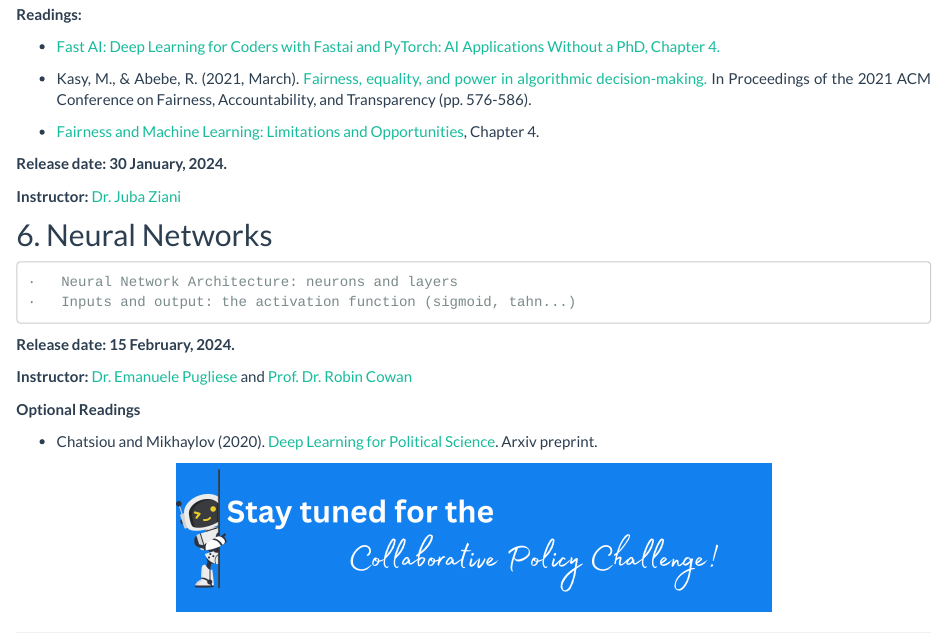
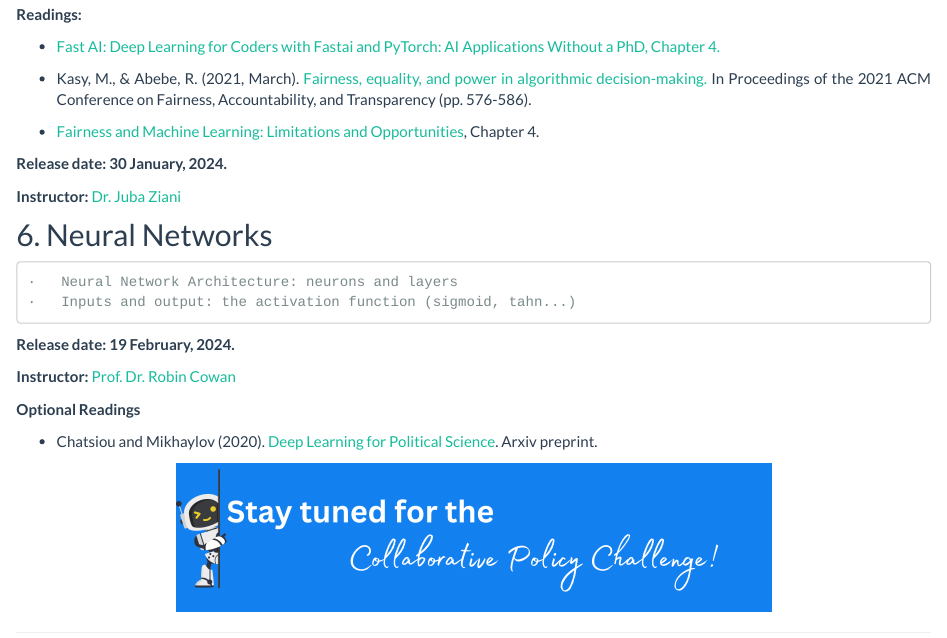
Before and after one commit to michelleg06/Machine-Learning-for-Public-Policy, an R Markdown document (index.Rmd): the page in a window 1100 px wide, from 3200 px down. The pictures show the output file index.html that the author committed with the source, opened offline; library style sheets and scripts come from the installed R packages.

Commit message:
NNet tab

```diff
--- a/index.Rmd
+++ b/index.Rmd
@@ -159,9 +159,9 @@ James, G., Witten, D., Hastie, T., & Tibshirani, R. (2021). [An Introduction to
     ·  	Neural Network Architecture: neurons and layers
     ·   Inputs and output: the activation function (sigmoid, tahn...)
 
-**Release date: 15 February, 2024.**
+**Release date: 19 February, 2024.**
 
-**Instructor:** [Dr. Emanuele Pugliese](https://scholar.google.com/citations?user=6lDNFOYAAAAJ&hl=en) and [Prof. Dr. Robin Cowan](https://ideas.repec.org/e/pco61.html)
+**Instructor:**  [Prof. Dr. Robin Cowan](https://ideas.repec.org/e/pco61.html)
 
 **Optional Readings**
 
```
Also changed, not shown: NeuralNets.Rmd (+4 -1 lines), NeuralNets.html, discussionboard.html, fairml.html, index.html, intro.html, intro_files/figure-html/unnamed-chunk-35-1.png, intro_files/figure-html/unnamed-chunk-35-3.png.
